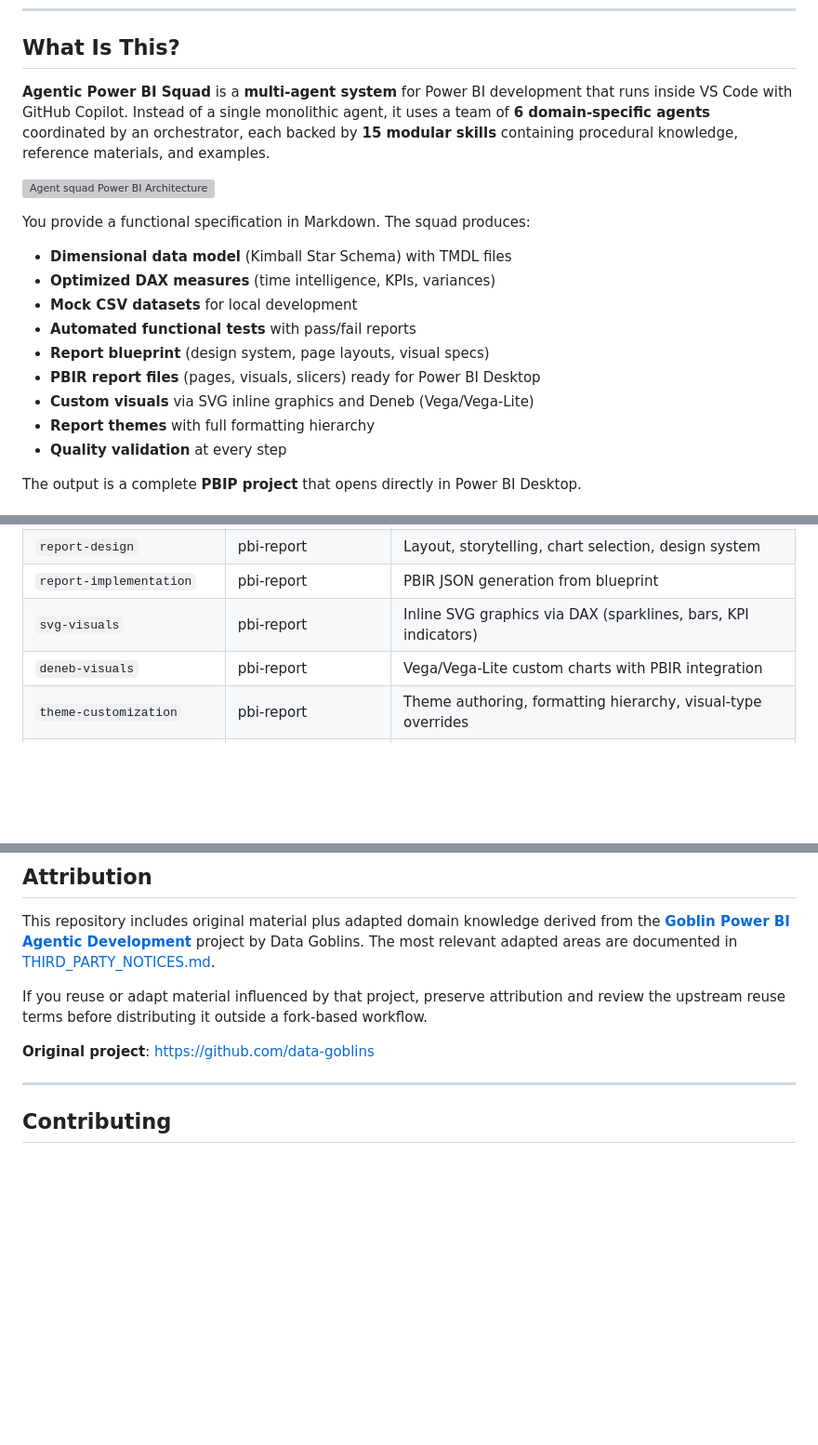
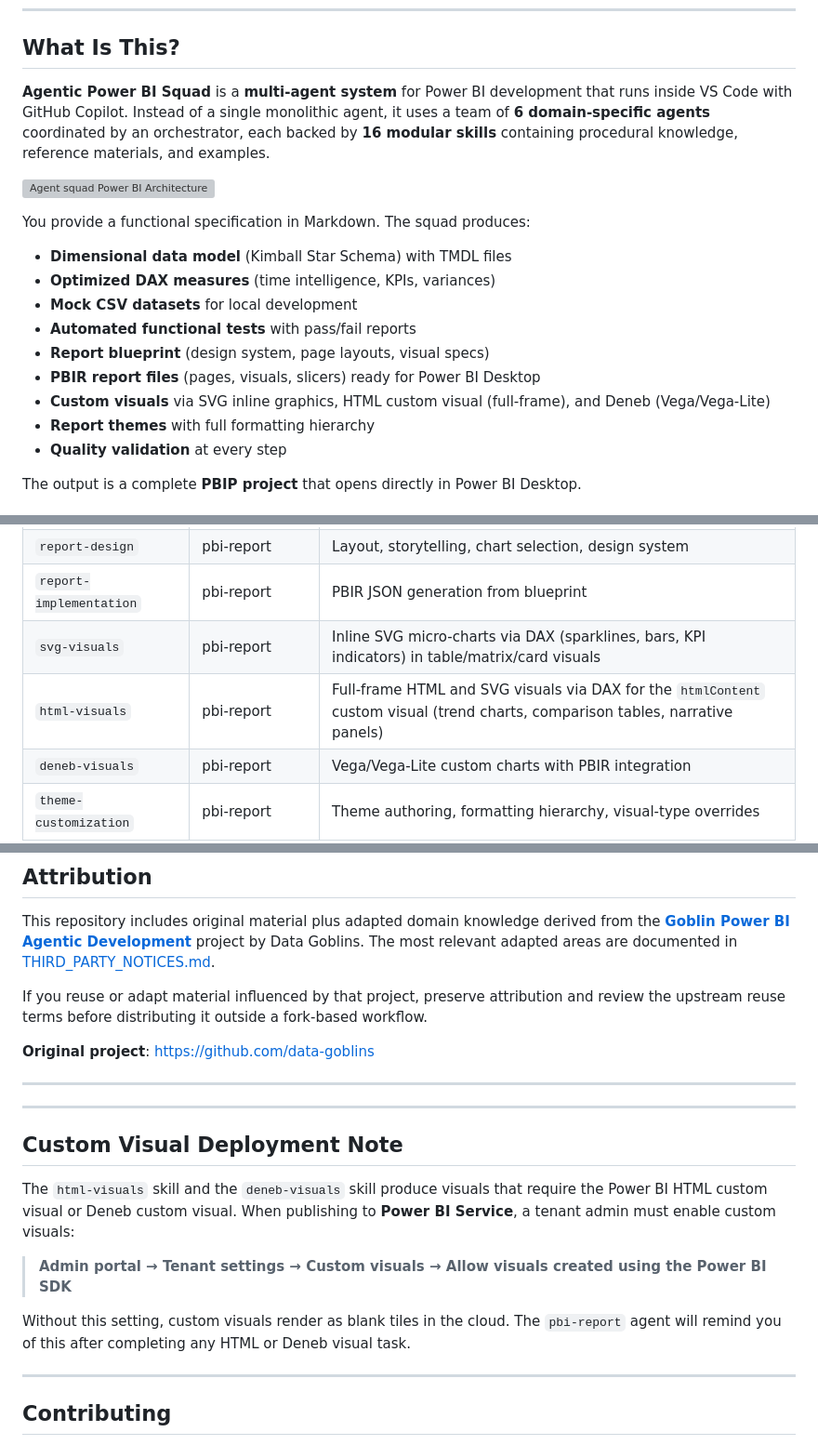
Before and after one commit to natalinio/agentic-powerbi-squad, a Markdown page: README.md, 3 parts joined by grey strips. Shown at 93% size. GitHub-like rendering; blank space fills up the shorter version; grey boxes are pictures that could not be loaded.

Commit message:
docs: update README for html-visuals skill and deployment awareness
- Skill count updated from 15 to 16
- html-visuals added to Skills table with description
- svg-visuals description clarified (inline micro-charts)
- Custom visuals output line updated to include full-frame HTML
- Two html-visuals standalone examples added to operating guide
- New 'Custom Visual Deployment Note' section for Power BI Service admin requirement

Co-authored-by: Copilot <223556219+Copilot@users.noreply.github.com>

```diff
--- a/README.md
+++ b/README.md
@@ -9,7 +9,7 @@
 
 ## What Is This?
 
-**Agentic Power BI Squad** is a **multi-agent system** for Power BI development that runs inside VS Code with GitHub Copilot. Instead of a single monolithic agent, it uses a team of **6 domain-specific agents** coordinated by an orchestrator, each backed by **15 modular skills** containing procedural knowledge, reference materials, and examples.
+**Agentic Power BI Squad** is a **multi-agent system** for Power BI development that runs inside VS Code with GitHub Copilot. Instead of a single monolithic agent, it uses a team of **6 domain-specific agents** coordinated by an orchestrator, each backed by **16 modular skills** containing procedural knowledge, reference materials, and examples.
 
 ![Agent squad Power BI Architecture](.github/docs/architecture.png)
 
@@ -21,7 +21,7 @@ You provide a functional specification in Markdown. The squad produces:
 - **Automated functional tests** with pass/fail reports
 - **Report blueprint** (design system, page layouts, visual specs)
 - **PBIR report files** (pages, visuals, slicers) ready for Power BI Desktop
-- **Custom visuals** via SVG inline graphics and Deneb (Vega/Vega-Lite)
+- **Custom visuals** via SVG inline graphics, HTML custom visual (full-frame), and Deneb (Vega/Vega-Lite)
 - **Report themes** with full formatting hierarchy
 - **Quality validation** at every step
 
@@ -75,7 +75,8 @@ Skills are self-contained knowledge packages consumed by agents. Each skill has
 | `mock-data-generation` | data-generator | CSV dataset generation with referential integrity |
 | `report-design` | pbi-report | Layout, storytelling, chart selection, design system |
 | `report-implementation` | pbi-report | PBIR JSON generation from blueprint |
-| `svg-visuals` | pbi-report | Inline SVG graphics via DAX (sparklines, bars, KPI indicators) |
+| `svg-visuals` | pbi-report | Inline SVG micro-charts via DAX (sparklines, bars, KPI indicators) in table/matrix/card visuals |
+| `html-visuals` | pbi-report | Full-frame HTML and SVG visuals via DAX for the `htmlContent` custom visual (trend charts, comparison tables, narrative panels) |
 | `deneb-visuals` | pbi-report | Vega/Vega-Lite custom charts with PBIR integration |
 | `theme-customization` | pbi-report | Theme authoring, formatting hierarchy, visual-type overrides |
 | `code-review` | pbi-qa | TMDL quality, BPA compliance, naming conventions |
@@ -283,6 +288,18 @@ If you reuse or adapt material influenced by that project, preserve attribution
 
 ---
 
+---
+
+## Custom Visual Deployment Note
+
+The `html-visuals` skill and the `deneb-visuals` skill produce visuals that require the Power BI HTML custom visual or Deneb custom visual. When publishing to **Power BI Service**, a tenant admin must enable custom visuals:
+
+> **Admin portal → Tenant settings → Custom visuals → Allow visuals created using the Power BI SDK**
+
+Without this setting, custom visuals render as blank tiles in the cloud. The `pbi-report` agent will remind you of this after completing any HTML or Deneb visual task.
+
+---
+
 ## Contributing
 
 This repository accepts changes through a **fork + pull request** flow only. See [CONTRIBUTING.md](CONTRIBUTING.md) for the contribution model and non-overwrite rules.
```
Also changed, not shown: other parts of README.md (+5 -1 lines).
